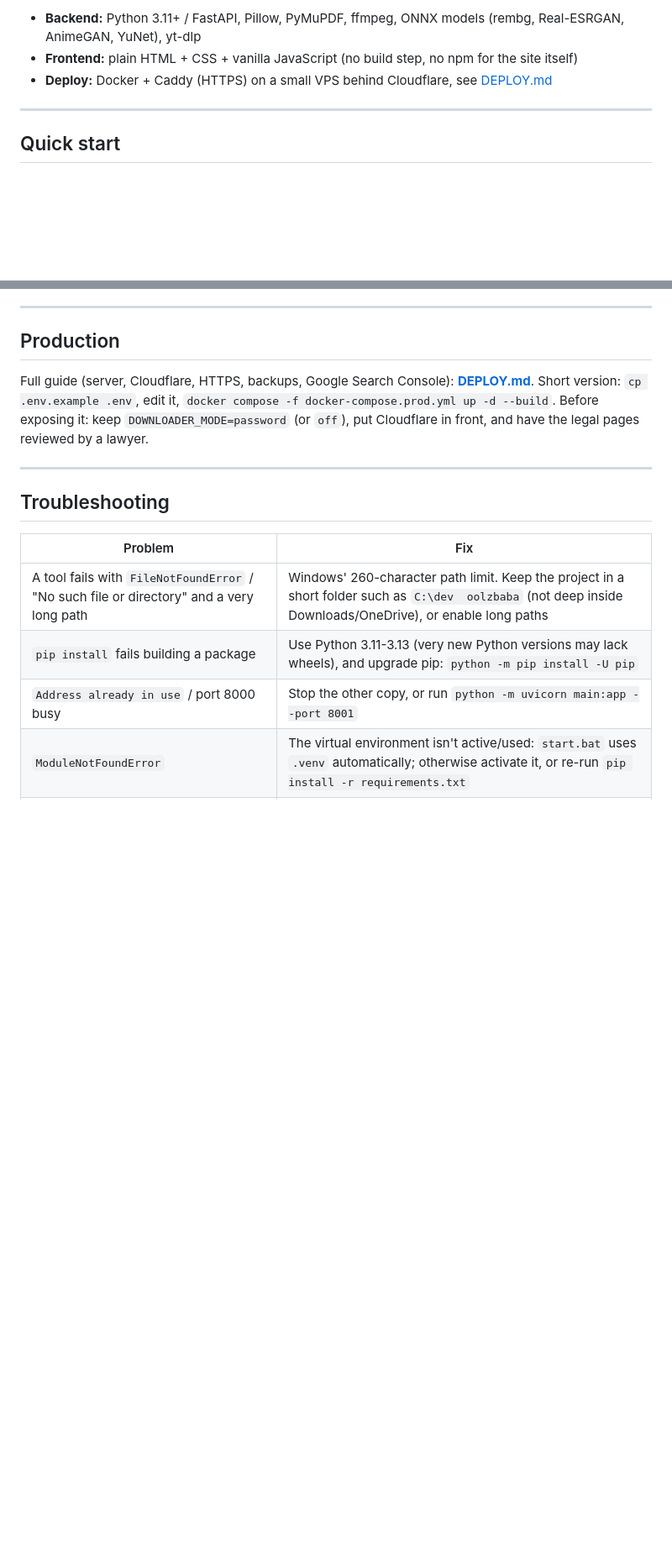
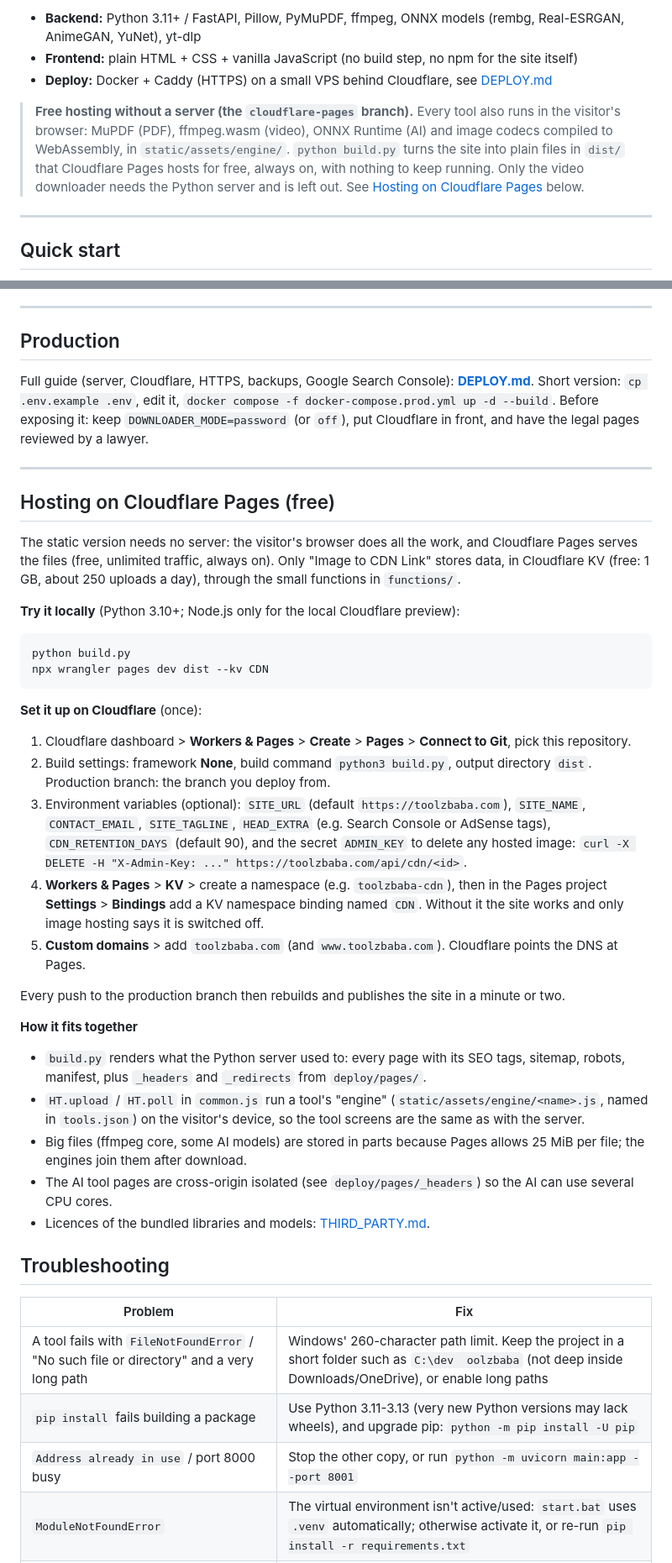
Before and after one commit to Aditya3488/toolzbaba, a Markdown page: README.md, 2 parts joined by grey strips. Shown at 84% size. GitHub-like rendering; blank space fills up the shorter version.

Commit message:
Document free hosting on Cloudflare Pages and list third-party licences
Co-Authored-By: Claude Opus 4.8 <noreply@anthropic.com>

````diff
--- a/README.md
+++ b/README.md
@@ -10,6 +10,12 @@ conversion) run on the Python server. The full list is in `static/assets/tools.j
 - **Backend:** Python 3.11+ / FastAPI, Pillow, PyMuPDF, ffmpeg, ONNX models (rembg, Real-ESRGAN, AnimeGAN, YuNet), yt-dlp
 - **Frontend:** plain HTML + CSS + vanilla JavaScript (no build step, no npm for the site itself)
 - **Deploy:** Docker + Caddy (HTTPS) on a small VPS behind Cloudflare, see [DEPLOY.md](DEPLOY.md)
+
+> **Free hosting without a server (the `cloudflare-pages` branch).** Every tool also runs in the visitor's browser:
+> MuPDF (PDF), ffmpeg.wasm (video), ONNX Runtime (AI) and image codecs compiled to WebAssembly, in
+> `static/assets/engine/`. `python build.py` turns the site into plain files in `dist/` that Cloudflare Pages hosts
+> for free, always on, with nothing to keep running. Only the video downloader needs the Python server and is left
+> out. See [Hosting on Cloudflare Pages](#hosting-on-cloudflare-pages-free) below.
 
 ---
 
@@ -301,6 +307,45 @@ pages reviewed by a lawyer.
 
 ---
 
+## Hosting on Cloudflare Pages (free)
+
+The static version needs no server: the visitor's browser does all the work, and Cloudflare Pages serves the files
+(free, unlimited traffic, always on). Only "Image to CDN Link" stores data, in Cloudflare KV (free: 1 GB, about 250
+uploads a day), through the small functions in `functions/`.
+
+**Try it locally** (Python 3.10+; Node.js only for the local Cloudflare preview):
+
+```bash
+python build.py
+npx wrangler pages dev dist --kv CDN
+```
+
+**Set it up on Cloudflare** (once):
+
+1. Cloudflare dashboard > **Workers & Pages** > **Create** > **Pages** > **Connect to Git**, pick this repository.
+2. Build settings: framework **None**, build command `python3 build.py`, output directory `dist`. Production branch:
+   the branch you deploy from.
+3. Environment variables (optional): `SITE_URL` (default `https://toolzbaba.com`), `SITE_NAME`, `CONTACT_EMAIL`,
+   `SITE_TAGLINE`, `HEAD_EXTRA` (e.g. Search Console or AdSense tags), `CDN_RETENTION_DAYS` (default 90),
+   and the secret `ADMIN_KEY` to delete any hosted image: `curl -X DELETE -H "X-Admin-Key: ..." https://toolzbaba.com/api/cdn/<id>`.
+4. **Workers & Pages** > **KV** > create a namespace (e.g. `toolzbaba-cdn`), then in the Pages project
+   **Settings** > **Bindings** add a KV namespace binding named `CDN`. Without it the site works and only image
+   hosting says it is switched off.
+5. **Custom domains** > add `toolzbaba.com` (and `www.toolzbaba.com`). Cloudflare points the DNS at Pages.
+
+Every push to the production branch then rebuilds and publishes the site in a minute or two.
+
+**How it fits together**
+
+- `build.py` renders what the Python server used to: every page with its SEO tags, sitemap, robots, manifest,
+  plus `_headers` and `_redirects` from `deploy/pages/`.
+- `HT.upload` / `HT.poll` in `common.js` run a tool's "engine" (`static/assets/engine/<name>.js`, named in
+  `tools.json`) on the visitor's device, so the tool screens are the same as with the server.
+- Big files (ffmpeg core, some AI models) are stored in parts because Pages allows 25 MiB per file; the engines join
+  them after download.
+- The AI tool pages are cross-origin isolated (see `deploy/pages/_headers`) so the AI can use several CPU cores.
+- Licences of the bundled libraries and models: [THIRD_PARTY.md](THIRD_PARTY.md).
+
 ## Troubleshooting
 
 | Problem | Fix |
````
Also changed, not shown: THIRD_PARTY.md (added, +42 -0 lines).
